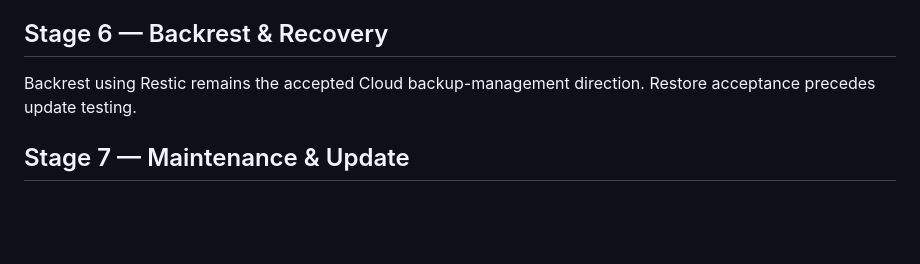
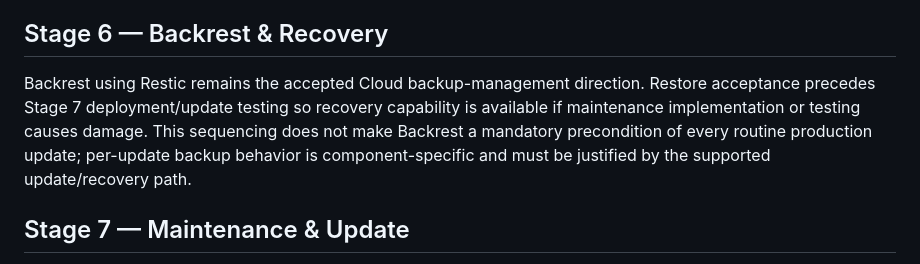
Before and after one commit to Eugene-SN/Cloud-Infrastructure, a Markdown page: ARCHITECTURE.md, the part around the change. Drawn GitHub-style; blank space fills up the shorter version.

Commit message:
docs(stage7): correct backup sequencing semantics

```diff
--- a/ARCHITECTURE.md
+++ b/ARCHITECTURE.md
@@ -499,7 +499,7 @@ External iOS/macOS/Windows/Android client-access implementation through edge rem
 
 ## Stage 6 — Backrest & Recovery
 
-Backrest using Restic remains the accepted Cloud backup-management direction. Restore acceptance precedes update testing.
+Backrest using Restic remains the accepted Cloud backup-management direction. Restore acceptance precedes Stage 7 deployment/update testing so recovery capability is available if maintenance implementation or testing causes damage. This sequencing does not make Backrest a mandatory precondition of every routine production update; per-update backup behavior is component-specific and must be justified by the supported update/recovery path.
 
 ## Stage 7 — Maintenance & Update
 
```
